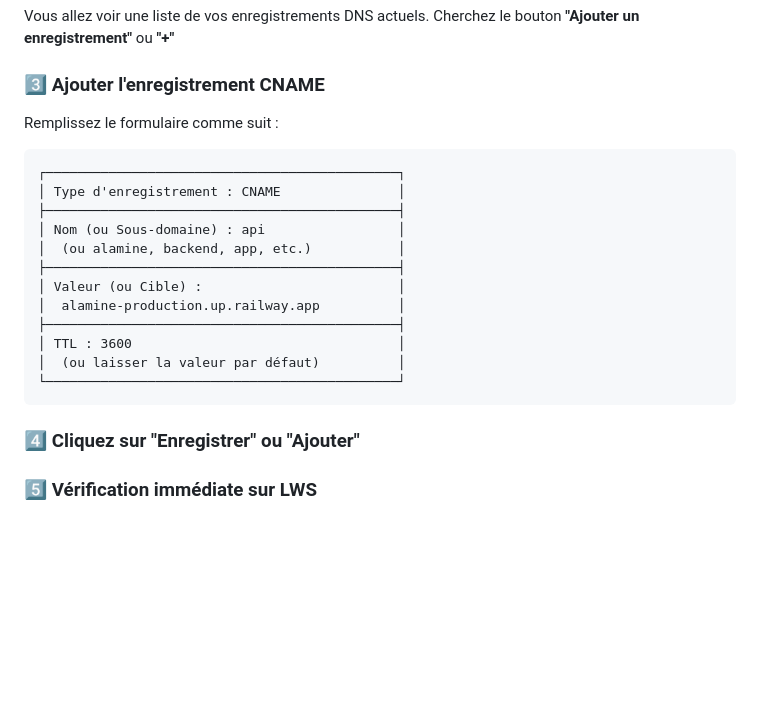
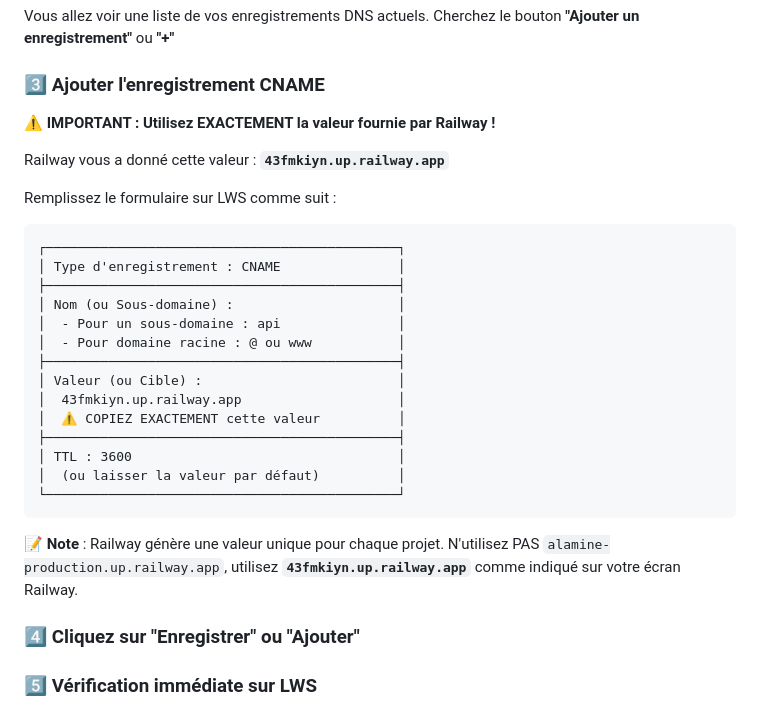
Before and after one commit to smkeynagata/al_amine, a Markdown page: backend/GUIDE_LWS_RAILWAY.md, the part around the change. GitHub-like rendering; blank space fills up the shorter version.

Commit message:
Update: Ajout de la valeur Railway exacte (43fmkiyn.up.railway.app)

````diff
--- a/backend/GUIDE_LWS_RAILWAY.md
+++ b/backend/GUIDE_LWS_RAILWAY.md
@@ -12,22 +12,30 @@ Vous allez voir une liste de vos enregistrements DNS actuels. Cherchez le bouton
 
 ### 3️⃣ Ajouter l'enregistrement CNAME
 
-Remplissez le formulaire comme suit :
+⚠️ **IMPORTANT : Utilisez EXACTEMENT la valeur fournie par Railway !**
+
+Railway vous a donné cette valeur : **`43fmkiyn.up.railway.app`**
+
+Remplissez le formulaire sur LWS comme suit :
 
 ```
 ┌─────────────────────────────────────────────┐
 │ Type d'enregistrement : CNAME               │
 ├─────────────────────────────────────────────┤
-│ Nom (ou Sous-domaine) : api                 │
-│  (ou alamine, backend, app, etc.)           │
+│ Nom (ou Sous-domaine) :                     │
+│  - Pour un sous-domaine : api               │
+│  - Pour domaine racine : @ ou www           │
 ├─────────────────────────────────────────────┤
 │ Valeur (ou Cible) :                         │
-│  alamine-production.up.railway.app          │
+│  43fmkiyn.up.railway.app                    │
+│  ⚠️ COPIEZ EXACTEMENT cette valeur          │
 ├─────────────────────────────────────────────┤
 │ TTL : 3600                                  │
 │  (ou laisser la valeur par défaut)          │
 └─────────────────────────────────────────────┘
 ```
+
+📝 **Note** : Railway génère une valeur unique pour chaque projet. N'utilisez PAS `alamine-production.up.railway.app`, utilisez **`43fmkiyn.up.railway.app`** comme indiqué sur votre écran Railway.
 
 ### 4️⃣ Cliquez sur "Enregistrer" ou "Ajouter"
 
````
